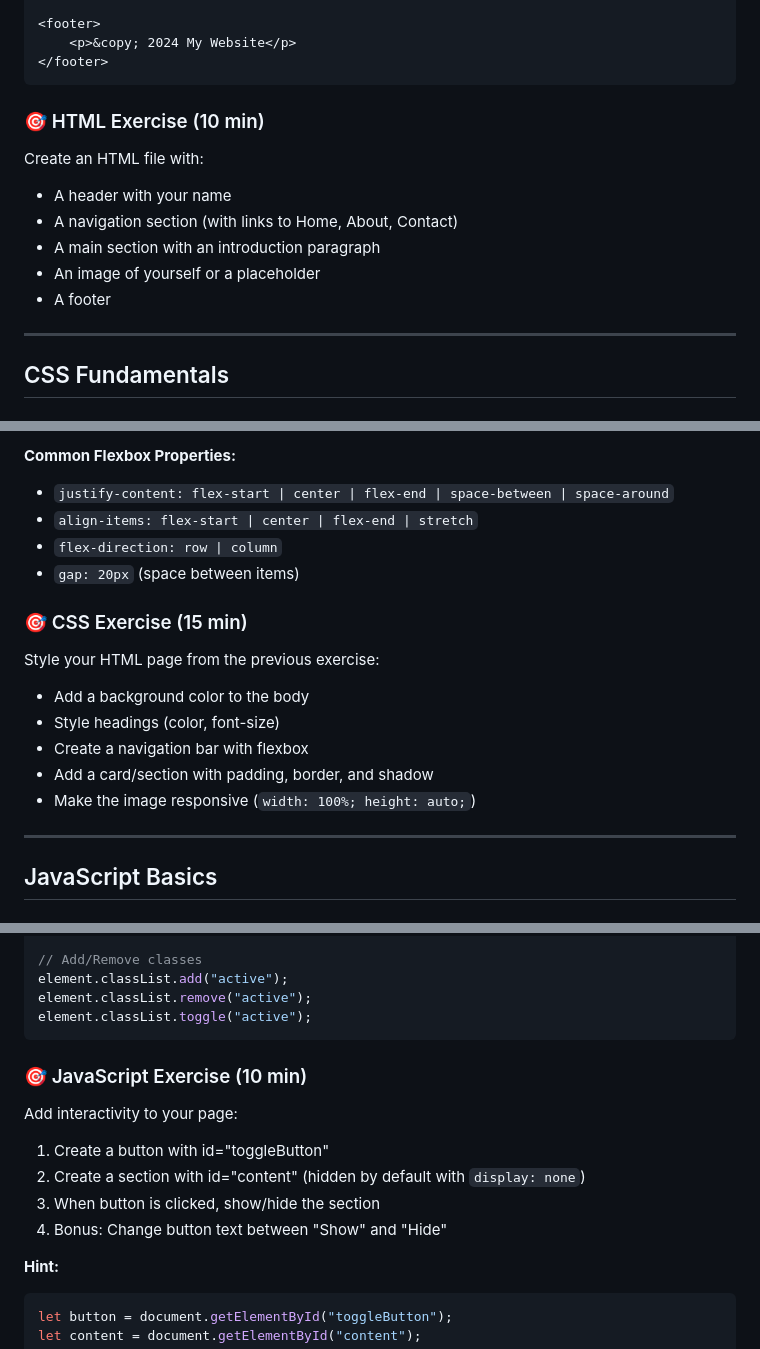
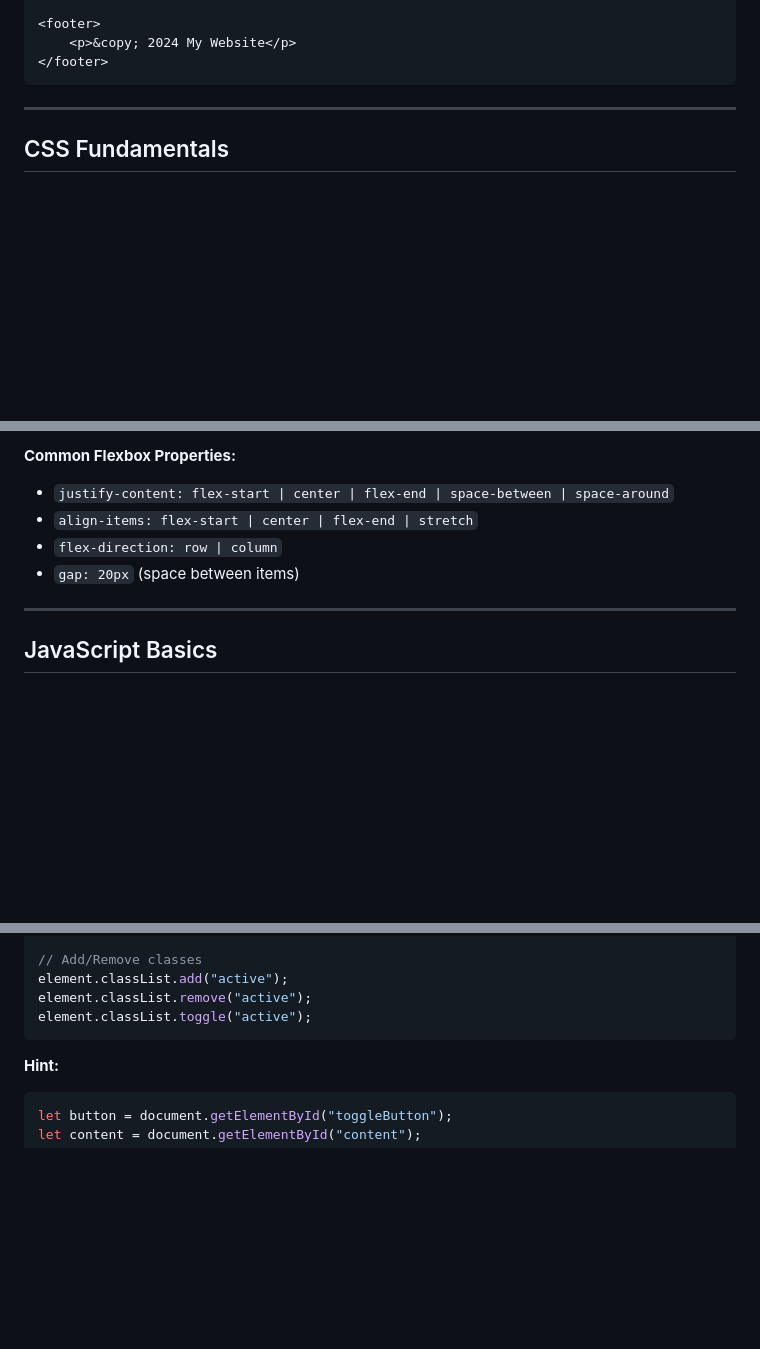
Before and after one commit to MoHaMed-Abdlla/web-workshop, a Markdown page: web-workshop-docs.md, 3 parts joined by grey strips. GitHub-like rendering; blank space fills up the shorter version.

````diff
--- a/web-workshop-docs.md
+++ b/web-workshop-docs.md
@@ -103,15 +103,6 @@ Use semantic tags to give meaning to your content:
     <p>&copy; 2024 My Website</p>
 </footer>
 ```
-
-### 🎯 HTML Exercise (10 min)
-
-Create an HTML file with:
-- A header with your name
-- A navigation section (with links to Home, About, Contact)
-- A main section with an introduction paragraph
-- An image of yourself or a placeholder
-- A footer
 
 ---
 
@@ -253,15 +244,6 @@ Flexbox makes creating responsive layouts easy:
 - `flex-direction: row | column`
 - `gap: 20px` (space between items)
 
-### 🎯 CSS Exercise (15 min)
-
-Style your HTML page from the previous exercise:
-- Add a background color to the body
-- Style headings (color, font-size)
-- Create a navigation bar with flexbox
-- Add a card/section with padding, border, and shadow
-- Make the image responsive (`width: 100%; height: auto;`)
-
 ---
 
 ## JavaScript Basics
@@ -384,13 +366,6 @@ element.classList.remove("active");
 element.classList.toggle("active");
 ```
 
-### 🎯 JavaScript Exercise (10 min)
-
-Add interactivity to your page:
-1. Create a button with id="toggleButton"
-2. Create a section with id="content" (hidden by default with `display: none`)
-3. When button is clicked, show/hide the section
-4. Bonus: Change button text between "Show" and "Hide"
 
 **Hint:**
 ```javascript
````
